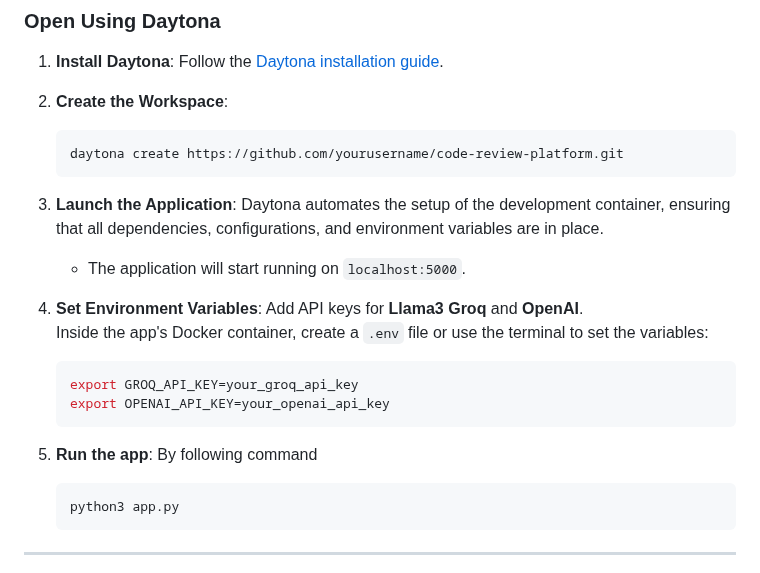
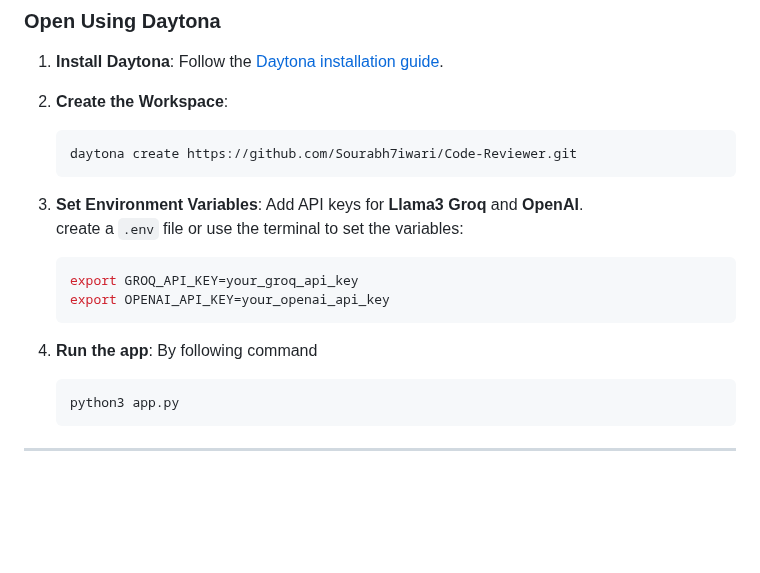
Before and after one commit to Sourabh7iwari/Code-Reviewer, a Markdown page: README.md, the part around the change. Drawn GitHub-style; blank space fills up the shorter version.

````diff
--- a/README.md
+++ b/README.md
@@ -14,20 +14,17 @@ A real-time code review and translation platform that provides actionable insigh
 1. **Install Daytona**: Follow the [Daytona installation guide](https://www.daytona.io/docs/installation/installation/).
 2. **Create the Workspace**:
    ```bash
-   daytona create https://github.com/yourusername/code-review-platform.git
+   daytona create https://github.com/Sourabh7iwari/Code-Reviewer.git
    ```
 
-3. **Launch the Application**: Daytona automates the setup of the development container, ensuring that all dependencies, configurations, and environment variables are in place.
-   - The application will start running on `localhost:5000`.
-
-4. **Set Environment Variables**: Add API keys for **Llama3 Groq** and **OpenAI**.
-   Inside the app's Docker container, create a `.env` file or use the terminal to set the variables:
+3. **Set Environment Variables**: Add API keys for **Llama3 Groq** and **OpenAI**.
+   create a `.env` file or use the terminal to set the variables:
    ```bash
    export GROQ_API_KEY=your_groq_api_key
    export OPENAI_API_KEY=your_openai_api_key
    ```
 
-5. **Run the app**: By following command
+4. **Run the app**: By following command
     ```bash
     python3 app.py
     ```
````
